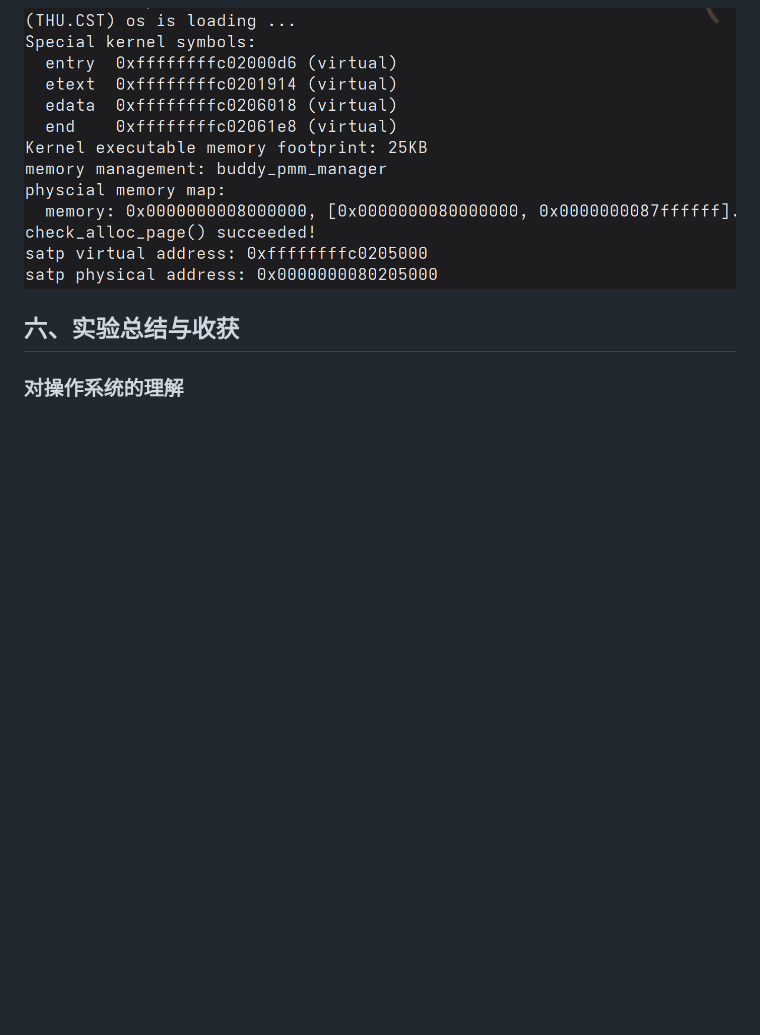
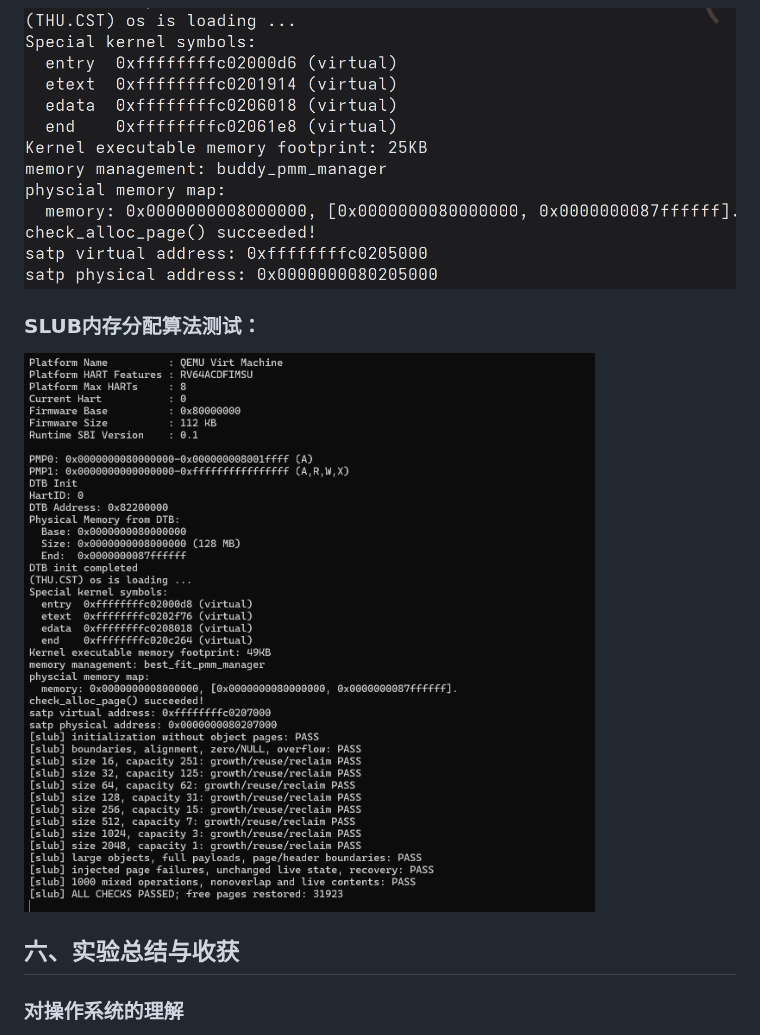
Before and after one commit to sunjiahao0610-bit/labcodes, a Markdown page: report/report.md, the part around the change. GitHub-like rendering; pictures changed too: report/images/SLUB测试.png (added); blank space fills up the shorter version.

Commit message:
补充功能模块二扩展任务的测试截图

```diff
--- a/report/report.md
+++ b/report/report.md
@@ -236,6 +236,9 @@ check_alloc_page() succeeded!
 
 ![buddy_system](./images/buddy_system测试.png)
 
+### SLUB内存分配算法测试：
+![SLUB内存分配算法测试](./images/SLUB测试.png)
+
 ## 六、实验总结与收获
 
 ### 对操作系统的理解
```
